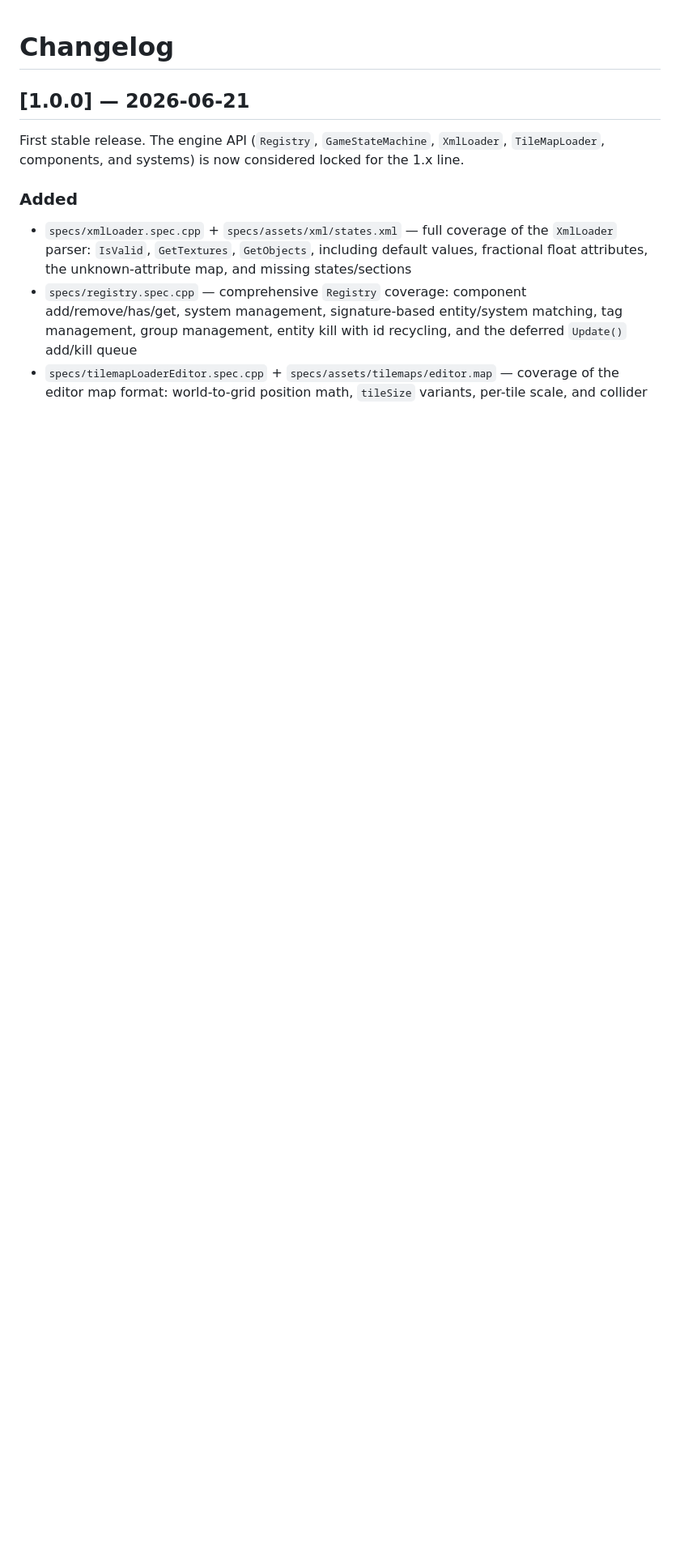
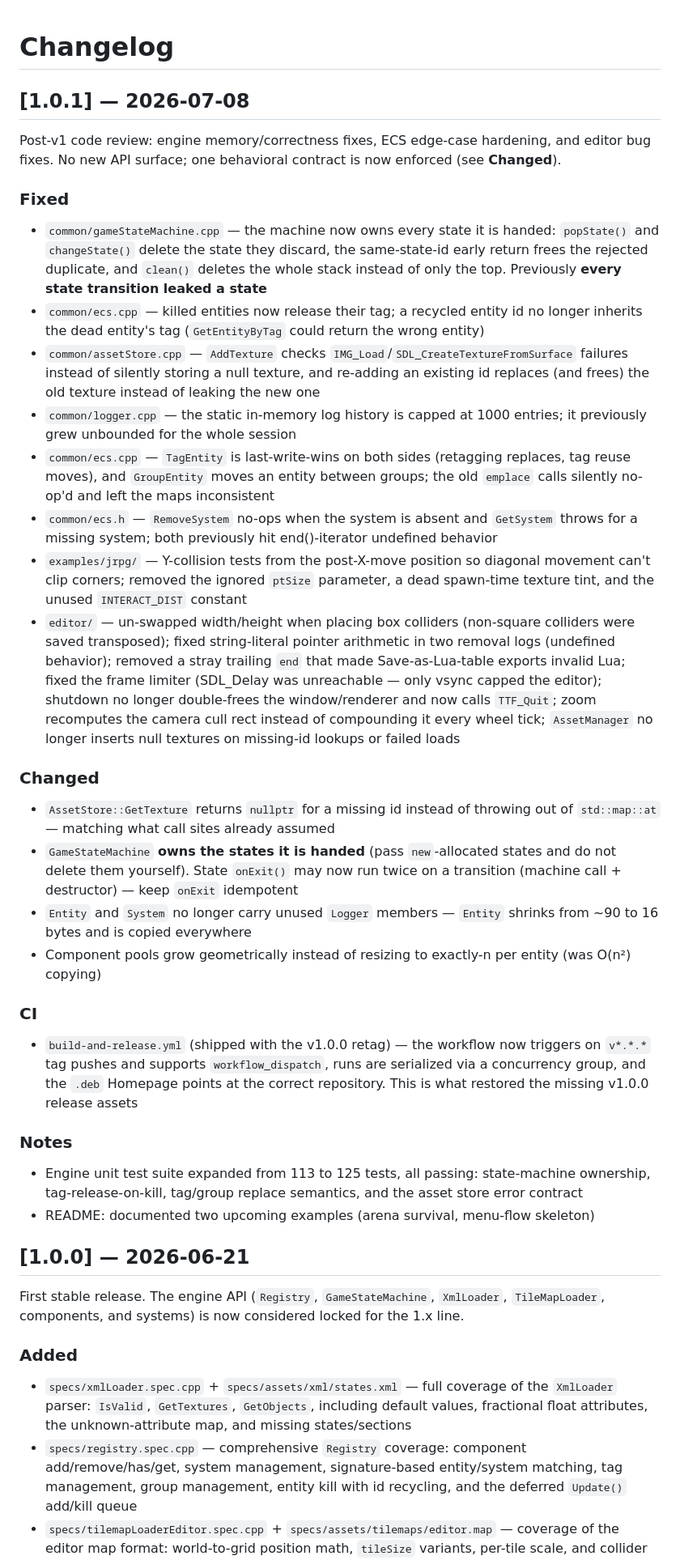
Before and after one commit to SamsWebs/storm-engine-v2, a Markdown page: CHANGELOG.md, the part around the change. Shown at 81% size. Rendered like a GitHub page; blank space fills up the shorter version.

Commit message:
Add 1.0.1 changelog

```diff
--- a/CHANGELOG.md
+++ b/CHANGELOG.md
@@ -1,4 +1,31 @@
 # Changelog
+
+## [1.0.1] — 2026-07-08
+
+Post-v1 code review: engine memory/correctness fixes, ECS edge-case hardening, and editor bug fixes. No new API surface; one behavioral contract is now enforced (see **Changed**).
+
+### Fixed
+- `common/gameStateMachine.cpp` — the machine now owns every state it is handed: `popState()` and `changeState()` delete the state they discard, the same-state-id early return frees the rejected duplicate, and `clean()` deletes the whole stack instead of only the top. Previously **every state transition leaked a state**
+- `common/ecs.cpp` — killed entities now release their tag; a recycled entity id no longer inherits the dead entity's tag (`GetEntityByTag` could return the wrong entity)
+- `common/assetStore.cpp` — `AddTexture` checks `IMG_Load`/`SDL_CreateTextureFromSurface` failures instead of silently storing a null texture, and re-adding an existing id replaces (and frees) the old texture instead of leaking the new one
+- `common/logger.cpp` — the static in-memory log history is capped at 1000 entries; it previously grew unbounded for the whole session
+- `common/ecs.cpp` — `TagEntity` is last-write-wins on both sides (retagging replaces, tag reuse moves), and `GroupEntity` moves an entity between groups; the old `emplace` calls silently no-op'd and left the maps inconsistent
+- `common/ecs.h` — `RemoveSystem` no-ops when the system is absent and `GetSystem` throws for a missing system; both previously hit end()-iterator undefined behavior
+- `examples/jrpg/` — Y-collision tests from the post-X-move position so diagonal movement can't clip corners; removed the ignored `ptSize` parameter, a dead spawn-time texture tint, and the unused `INTERACT_DIST` constant
+- `editor/` — un-swapped width/height when placing box colliders (non-square colliders were saved transposed); fixed string-literal pointer arithmetic in two removal logs (undefined behavior); removed a stray trailing `end` that made Save-as-Lua-table exports invalid Lua; fixed the frame limiter (SDL_Delay was unreachable — only vsync capped the editor); shutdown no longer double-frees the window/renderer and now calls `TTF_Quit`; zoom recomputes the camera cull rect instead of compounding it every wheel tick; `AssetManager` no longer inserts null textures on missing-id lookups or failed loads
+
+### Changed
+- `AssetStore::GetTexture` returns `nullptr` for a missing id instead of throwing out of `std::map::at` — matching what call sites already assumed
+- `GameStateMachine` **owns the states it is handed** (pass `new`-allocated states and do not delete them yourself). State `onExit()` may now run twice on a transition (machine call + destructor) — keep `onExit` idempotent
+- `Entity` and `System` no longer carry unused `Logger` members — `Entity` shrinks from ~90 to 16 bytes and is copied everywhere
+- Component pools grow geometrically instead of resizing to exactly-n per entity (was O(n²) copying)
+
+### CI
+- `build-and-release.yml` (shipped with the v1.0.0 retag) — the workflow now triggers on `v*.*.*` tag pushes and supports `workflow_dispatch`, runs are serialized via a concurrency group, and the `.deb` Homepage points at the correct repository. This is what restored the missing v1.0.0 release assets
+
+### Notes
+- Engine unit test suite expanded from 113 to 125 tests, all passing: state-machine ownership, tag-release-on-kill, tag/group replace semantics, and the asset store error contract
+- README: documented two upcoming examples (arena survival, menu-flow skeleton)
 
 ## [1.0.0] — 2026-06-21
 
```
